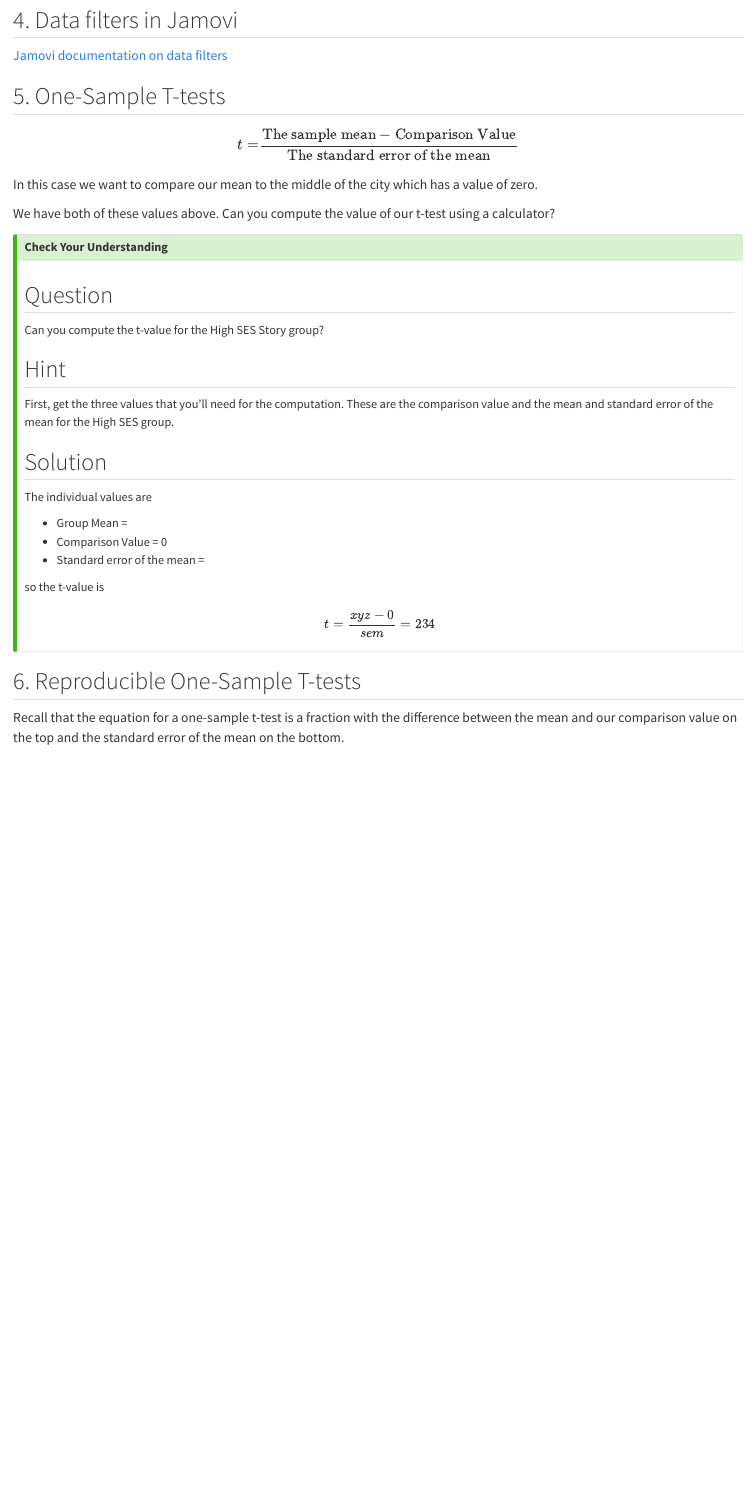
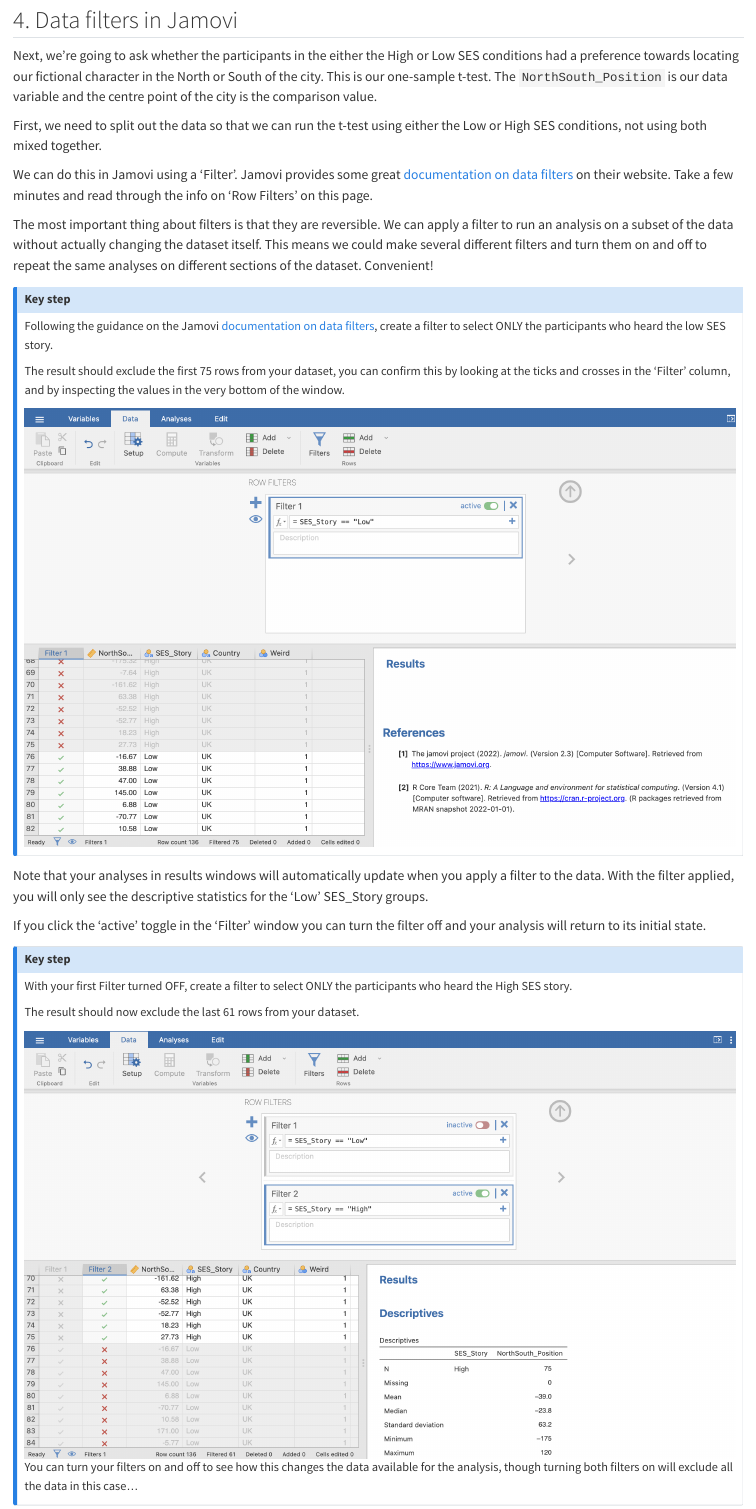
Before and after one commit to AJQuinn/uob-sop-research-methods, a Quarto document (tutorials/rmb_week-3_one-sample-t-tests.qmd): the page in a window 1100 px wide, from 4790 px down before the commit and from 4810 px down after it, so that both start at the same text. Rendered offline with R 4.5, knitr and Pandoc in place of Quarto, with nearby package versions.

Commit message:
Start on week 3

```diff
--- a/tutorials/rmb_week-3_one-sample-t-tests.qmd
+++ b/tutorials/rmb_week-3_one-sample-t-tests.qmd
@@ -136,4 +147,36 @@
 
 ## 4. Data filters in Jamovi {.unnumbered}
 
-[Jamovi documentation on data filters](https://blog.jamovi.org/2018/04/25/jamovi-filters.html)
+Next, we're going to ask whether the participants in the either the High or Low SES conditions had a preference towards locating our fictional character in the North or South of the city. This is our one-sample t-test. The `NorthSouth_Position` is our data variable and the centre point of the city is the comparison value.
+
+First, we need to split out the data so that we can run the t-test using either the Low or High SES conditions, not using both mixed together.
+
+We can do this in Jamovi using a 'Filter'. Jamovi provides some great [documentation on data filters](https://blog.jamovi.org/2018/04/25/jamovi-filters.html) on their website. Take a few minutes and read through the info on 'Row Filters' on this page.
+
+The most important thing about filters is that they are reversible. We can apply a filter to run an analysis on a subset of the data without actually changing the dataset itself. This means we could make several different filters and turn them on and off to repeat the same analyses on different sections of the dataset. Convenient!
+
+
+::: {.callout-note appearance="simple"}
+# Key step
+
+Following the guidance on the Jamovi [documentation on data filters](https://blog.jamovi.org/2018/04/25/jamovi-filters.html), create a filter to select ONLY the participants who heard the low SES story.
+
+The result should exclude the first 75 rows from your dataset, you can confirm this by looking at the ticks and crosses in the 'Filter' column, and by inspecting the values in the very bottom of the window.
+
+![](../images/rmb-2025_week-3_computer-practical/RMB-2025_week-3_img4.png)
+:::
+
+
+Note that your analyses in results windows will automatically update when you apply a filter to the data. With the filter applied, you will only see the descriptive statistics for the 'Low' SES_Story groups.
+
+If you click the 'active' toggle in the 'Filter' window you can turn the filter off and your analysis will return to its initial state.
+
+::: {.callout-note appearance="simple"}
+# Key step
+
+With your first Filter turned OFF, create a filter to select ONLY the participants who heard the High SES story.
+
+The result should now exclude the last 61 rows from your dataset.
+
+![](../images/rmb-2025_week-3_computer-practical/RMB-2025_week-3_img5.png)
+You can turn your filters on and off to see how this changes the data available for the analysis, though turning both filters on will exclude all the data in this case...
```
Also changed, not shown: images/rmb-2025_week-3_computer-practical/RMB-2025_week-3_img4.png (added), images/rmb-2025_week-3_computer-practical/RMB-2025_week-3_img5.png (added), tutorials/rmb_week-3_one-sample-t-tests.qmd (45 more changed lines), 1 other file.
